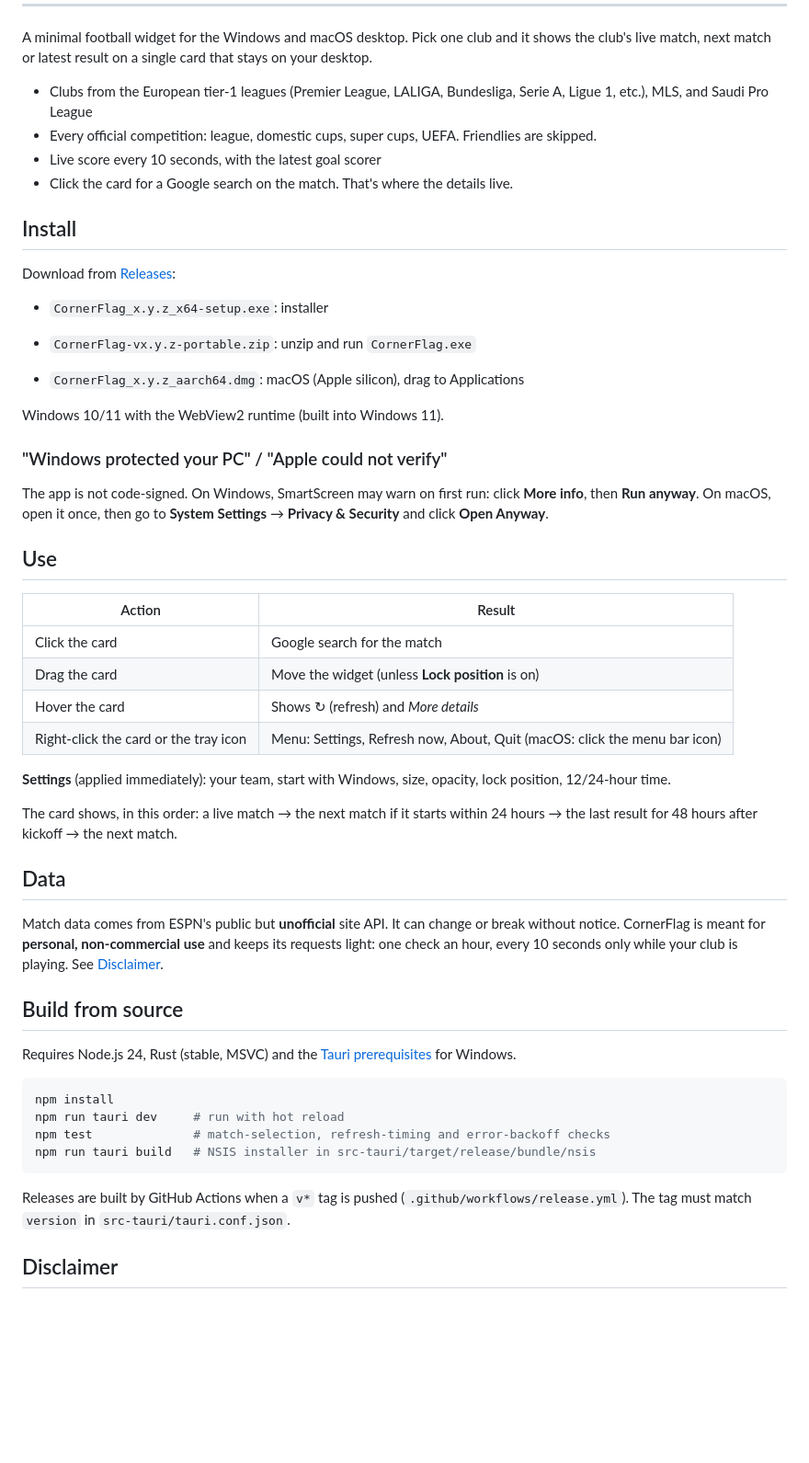
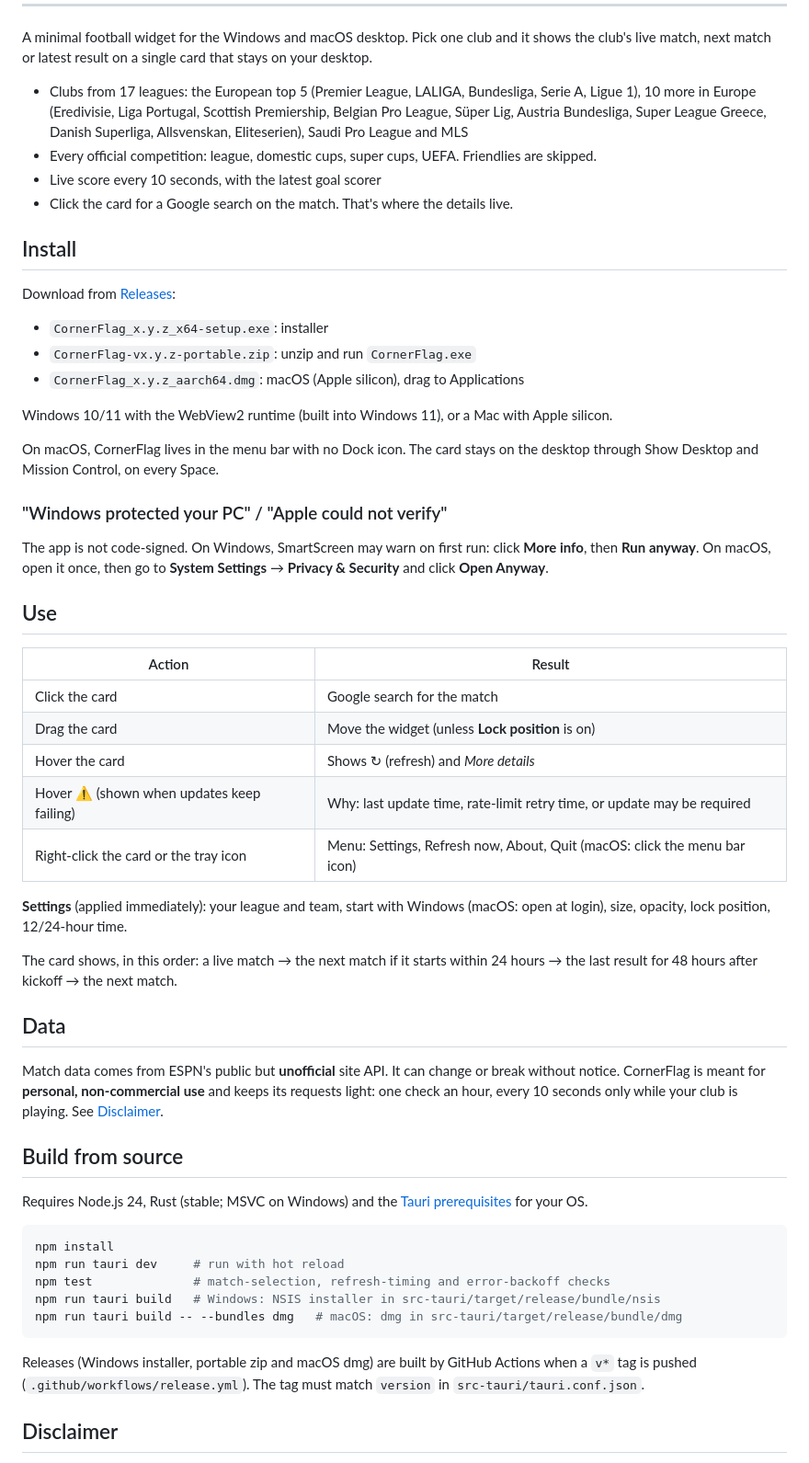
Before and after one commit to sbychul/CornerFlag, a Markdown page: README.md, the part around the change. Shown at 92% size. GitHub-like rendering; blank space fills up the shorter version.

Commit message:
docs: README for 1.1.x (17 leagues, macOS, warning tooltip)
Co-Authored-By: Claude Opus 5.5 <noreply@anthropic.com>

````diff
--- a/README.md
+++ b/README.md
@@ -12,7 +12,7 @@ A little Flag for your Corner of the pitch.
 
 A minimal football widget for the Windows and macOS desktop. Pick one club and it shows the club's live match, next match or latest result on a single card that stays on your desktop.
 
-- Clubs from the European tier-1 leagues (Premier League, LALIGA, Bundesliga, Serie A, Ligue 1, etc.), MLS, and Saudi Pro League
+- Clubs from 17 leagues: the European top 5 (Premier League, LALIGA, Bundesliga, Serie A, Ligue 1), 10 more in Europe (Eredivisie, Liga Portugal, Scottish Premiership, Belgian Pro League, Süper Lig, Austria Bundesliga, Super League Greece, Danish Superliga, Allsvenskan, Eliteserien), Saudi Pro League and MLS
 - Every official competition: league, domestic cups, super cups, UEFA. Friendlies are skipped.
 - Live score every 10 seconds, with the latest goal scorer
 - Click the card for a Google search on the match. That's where the details live.
@@ -23,10 +23,11 @@ Download from [Releases](https://github.com/sbychul/CornerFlag/releases/latest):
 
 - `CornerFlag_x.y.z_x64-setup.exe`: installer
 - `CornerFlag-vx.y.z-portable.zip`: unzip and run `CornerFlag.exe`
-
 - `CornerFlag_x.y.z_aarch64.dmg`: macOS (Apple silicon), drag to Applications
 
-Windows 10/11 with the WebView2 runtime (built into Windows 11).
+Windows 10/11 with the WebView2 runtime (built into Windows 11), or a Mac with Apple silicon.
+
+On macOS, CornerFlag lives in the menu bar with no Dock icon. The card stays on the desktop through Show Desktop and Mission Control, on every Space.
 
 ### "Windows protected your PC" / "Apple could not verify"
 
@@ -39,9 +40,10 @@ The app is not code-signed. On Windows, SmartScreen may warn on first run: click
 | Click the card                        | Google search for the match                      |
 | Drag the card                         | Move the widget (unless **Lock position** is on) |
 | Hover the card                        | Shows ↻ (refresh) and _More details_             |
+| Hover ⚠ (shown when updates keep failing) | Why: last update time, rate-limit retry time, or update may be required |
 | Right-click the card or the tray icon | Menu: Settings, Refresh now, About, Quit (macOS: click the menu bar icon) |
 
-**Settings** (applied immediately): your team, start with Windows, size, opacity, lock position, 12/24-hour time.
+**Settings** (applied immediately): your league and team, start with Windows (macOS: open at login), size, opacity, lock position, 12/24-hour time.
 
 The card shows, in this order: a live match → the next match if it starts within 24 hours → the last result for 48 hours after kickoff → the next match.
 
@@ -51,16 +53,17 @@ Match data comes from ESPN's public but **unofficial** site API. It can change o
 
 ## Build from source
 
-Requires Node.js 24, Rust (stable, MSVC) and the [Tauri prerequisites](https://v2.tauri.app/start/prerequisites/) for Windows.
+Requires Node.js 24, Rust (stable; MSVC on Windows) and the [Tauri prerequisites](https://v2.tauri.app/start/prerequisites/) for your OS.
 
 ```bash
 npm install
 npm run tauri dev     # run with hot reload
 npm test              # match-selection, refresh-timing and error-backoff checks
-npm run tauri build   # NSIS installer in src-tauri/target/release/bundle/nsis
+npm run tauri build   # Windows: NSIS installer in src-tauri/target/release/bundle/nsis
+npm run tauri build -- --bundles dmg   # macOS: dmg in src-tauri/target/release/bundle/dmg
 ```
 
-Releases are built by GitHub Actions when a `v*` tag is pushed (`.github/workflows/release.yml`). The tag must match `version` in `src-tauri/tauri.conf.json`.
+Releases (Windows installer, portable zip and macOS dmg) are built by GitHub Actions when a `v*` tag is pushed (`.github/workflows/release.yml`). The tag must match `version` in `src-tauri/tauri.conf.json`.
 
 ## Disclaimer
 
````
